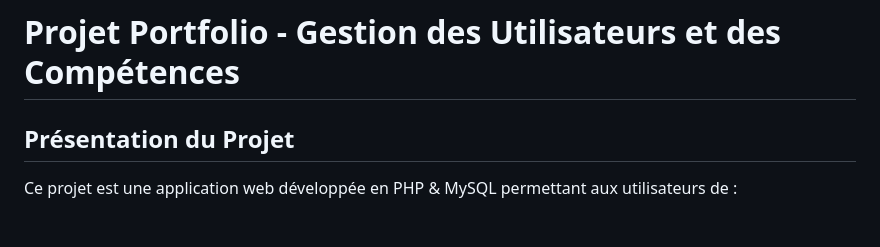
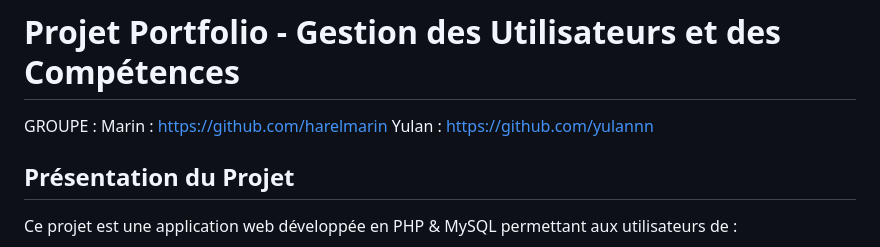
Before and after one commit to harelmarin/PortFolio_PHP, a Markdown page: README.md, the part around the change. Rendered like a GitHub page; blank space fills up the shorter version.

Commit message:
Fix(readme)

```diff
--- a/README.md
+++ b/README.md
@@ -1,4 +1,8 @@
 # Projet Portfolio - Gestion des Utilisateurs et des Compétences
+
+GROUPE :
+Marin : https://github.com/harelmarin
+Yulan : https://github.com/yulannn
 
 ## Présentation du Projet
 
```
